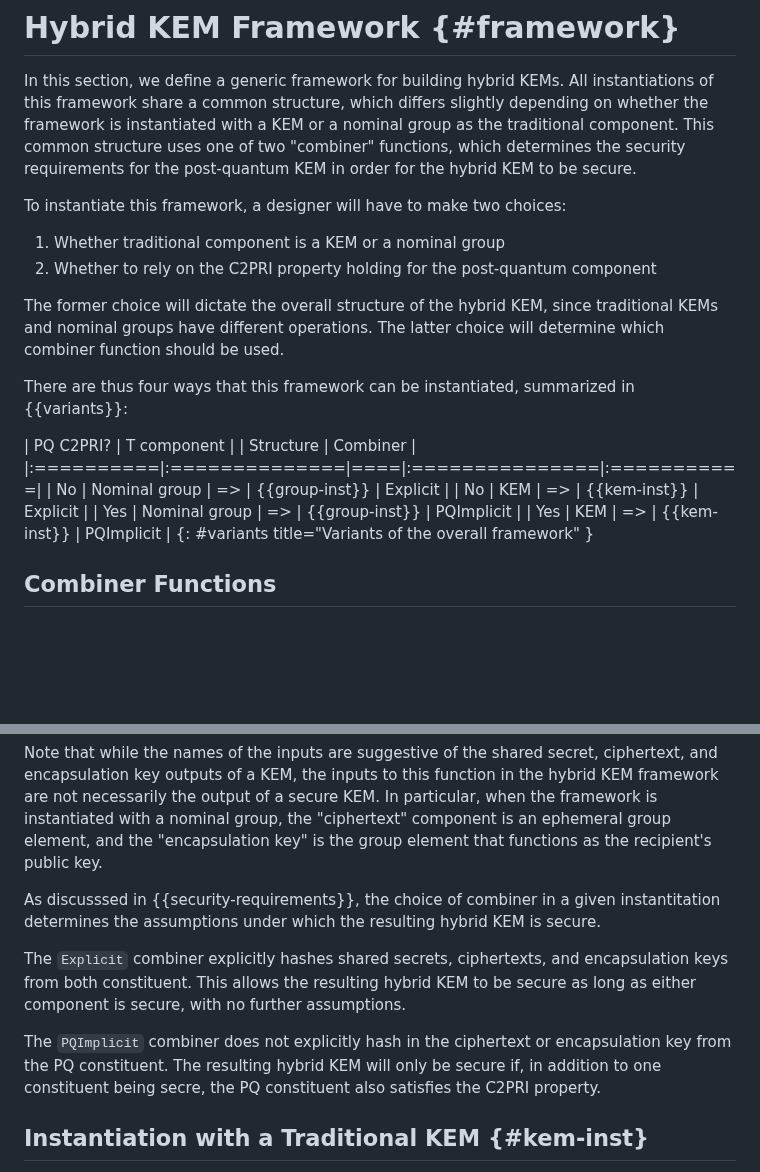
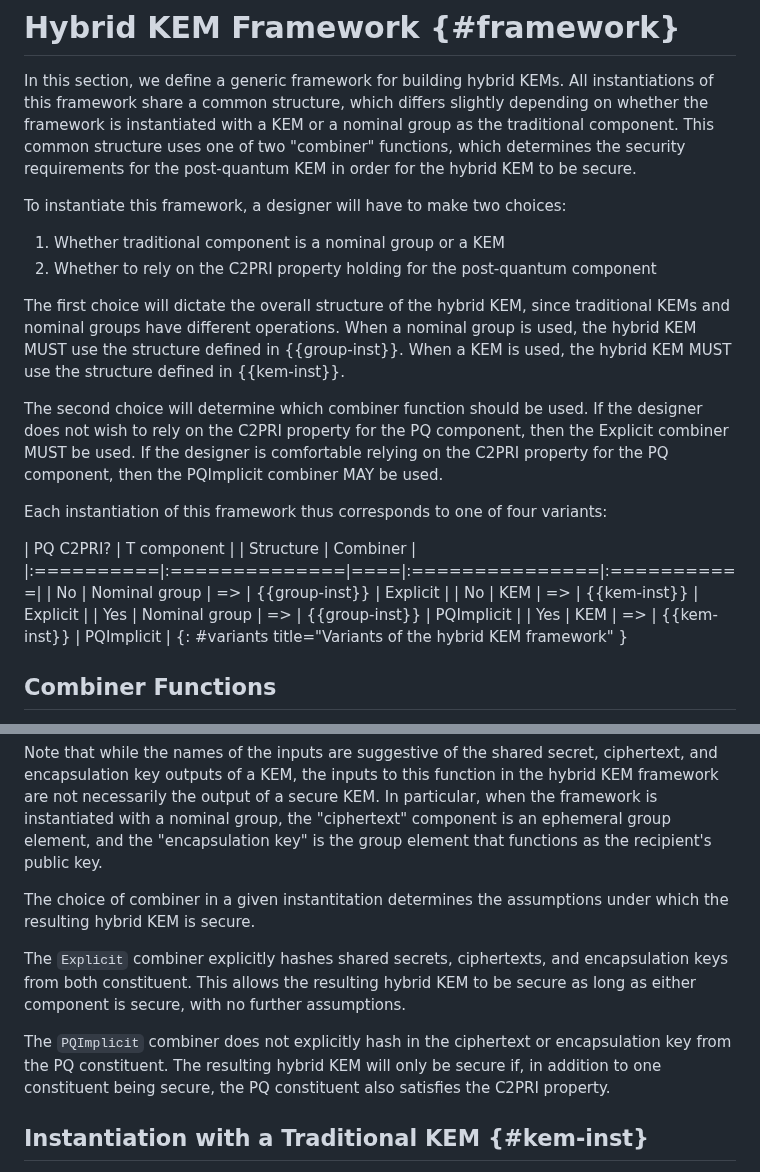
Before and after one commit to cfrg/draft-irtf-cfrg-hybrid-kems, a Markdown page: draft-irtf-cfrg-hybrid-kems.md, 2 parts joined by grey strips. Drawn GitHub-style; blank space fills up the shorter version.

Commit message:
Be even more explicit

```diff
--- a/draft-irtf-cfrg-hybrid-kems.md
+++ b/draft-irtf-cfrg-hybrid-kems.md
@@ -548,15 +548,22 @@ post-quantum KEM in order for the hybrid KEM to be secure.
 
 To instantiate this framework, a designer will have to make two choices:
 
-1. Whether traditional component is a KEM or a nominal group
+1. Whether traditional component is a nominal group or a KEM
 2. Whether to rely on the C2PRI property holding for the post-quantum component
 
-The former choice will dictate the overall structure of the hybrid KEM, since
-traditional KEMs and nominal groups have different operations.  The latter
-choice will determine which combiner function should be used.
+The first choice will dictate the overall structure of the hybrid KEM, since
+traditional KEMs and nominal groups have different operations.  When a nominal
+group is used, the hybrid KEM MUST use the structure defined in {{group-inst}}.
+When a KEM is used, the hybrid KEM MUST use the structure defined in
+{{kem-inst}}.
 
-There are thus four ways that this framework can be instantiated, summarized in
-{{variants}}:
+The second choice will determine which combiner function should be used.  If the
+designer does not wish to rely on the C2PRI property for the PQ component, then
+the Explicit combiner MUST be used.  If the designer is comfortable relying on
+the C2PRI property for the PQ component, then the PQImplicit combiner MAY be
+used.
+
+Each instantiation of this framework thus corresponds to one of four variants:
 
 | PQ C2PRI? | T component   |    | Structure      | Combiner   |
 |:==========|:==============|====|:===============|:===========|
@@ -564,7 +571,7 @@ There are thus four ways that this framework can be instantiated, summarized in
 | No        | KEM           | => | {{kem-inst}}   | Explicit   |
 | Yes       | Nominal group | => | {{group-inst}} | PQImplicit |
 | Yes       | KEM           | => | {{kem-inst}}   | PQImplicit |
-{: #variants title="Variants of the overall framework" }
+{: #variants title="Variants of the hybrid KEM framework" }
 
 ## Combiner Functions
 
@@ -590,9 +597,8 @@ particular, when the framework is instantiated with a nominal group, the
 "ciphertext" component is an ephemeral group element, and the "encapsulation
 key" is the group element that functions as the recipient's public key.
 
-As discusssed in {{security-requirements}}, the choice of combiner in a given
-instantitation determines the assumptions under which the resulting hybrid KEM
-is secure.
+The choice of combiner in a given instantitation determines the assumptions
+under which the resulting hybrid KEM is secure.
 
 The `Explicit` combiner explicitly hashes shared secrets, ciphertexts, and
 encapsulation keys from both constituent.  This allows the resulting hybrid KEM
@@ -600,7 +606,7 @@ to be secure as long as either component is secure, with no further assumptions.
 
 The `PQImplicit` combiner does not explicitly hash in the ciphertext or
 encapsulation key from the PQ constituent.  The resulting hybrid KEM will only
-be secure if, in addition to one constituent being secre, the PQ constituent
+be secure if, in addition to one constituent being secure, the PQ constituent
 also satisfies the C2PRI property.
 
 ## Instantiation with a Traditional KEM {#kem-inst}
```
